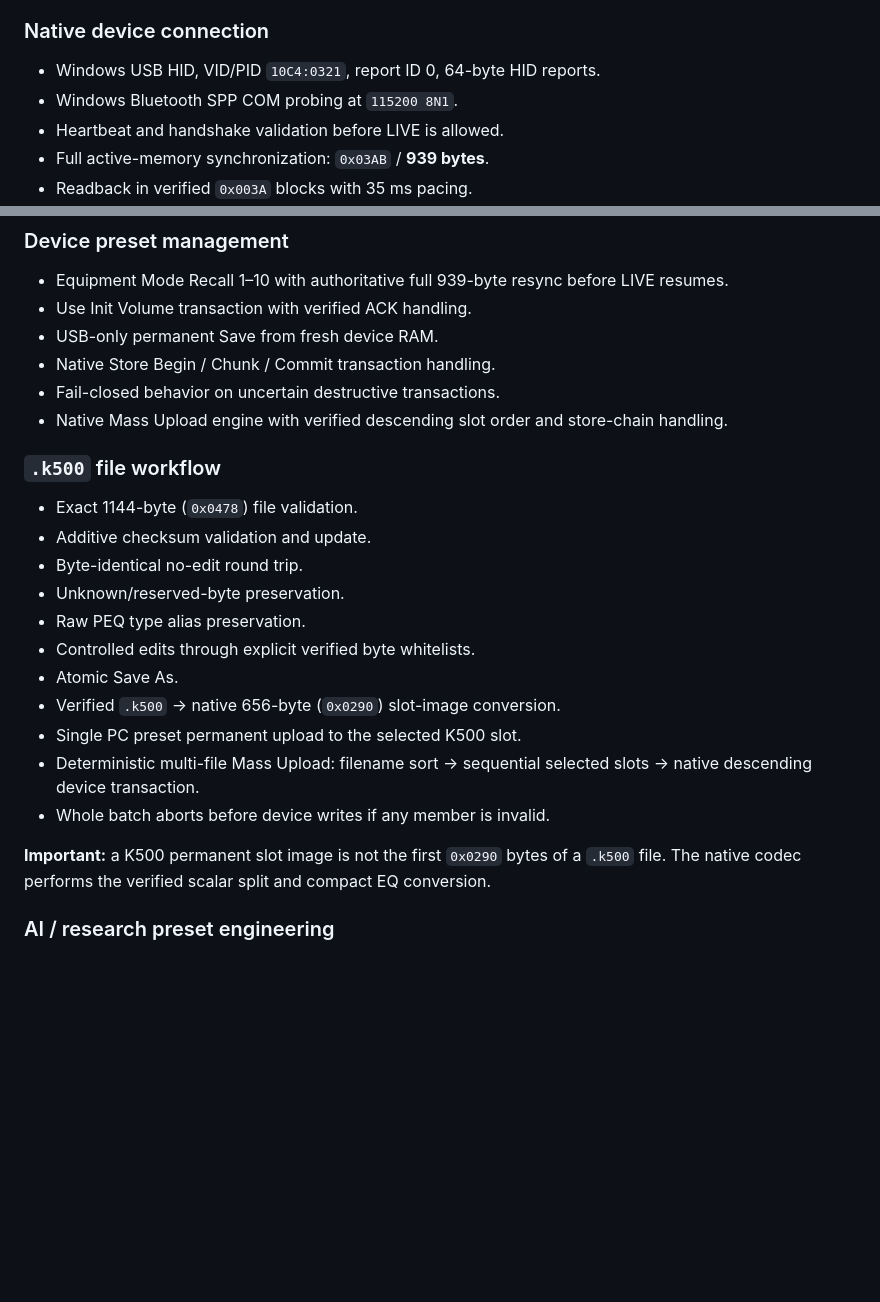
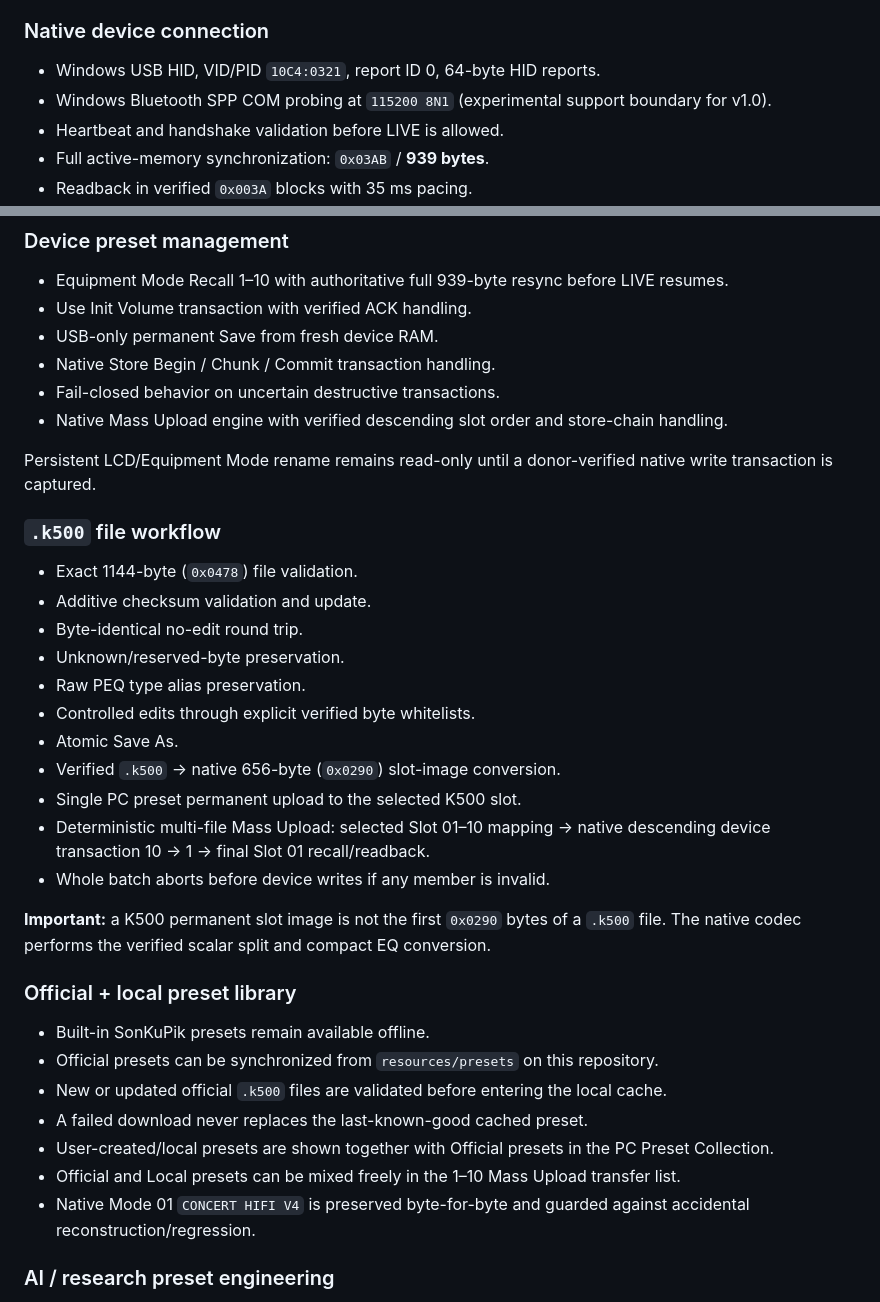
Before and after one commit to masarray/k500, a Markdown page: README.md, 2 parts joined by grey strips. GitHub-like rendering; blank space fills up the shorter version.

```diff
--- a/README.md
+++ b/README.md
@@ -38,7 +38,7 @@ No QML component owns a raw transport handle.
 ### Native device connection
 
 - Windows USB HID, VID/PID `10C4:0321`, report ID 0, 64-byte HID reports.
-- Windows Bluetooth SPP COM probing at `115200 8N1`.
+- Windows Bluetooth SPP COM probing at `115200 8N1` (experimental support boundary for v1.0).
 - Heartbeat and handshake validation before LIVE is allowed.
 - Full active-memory synchronization: `0x03AB` / **939 bytes**.
 - Readback in verified `0x003A` blocks with 35 ms pacing.
@@ -69,6 +69,8 @@ Fields for which no verified live command exists remain non-destructive rather t
 - Fail-closed behavior on uncertain destructive transactions.
 - Native Mass Upload engine with verified descending slot order and store-chain handling.
 
+Persistent LCD/Equipment Mode rename remains read-only until a donor-verified native write transaction is captured.
+
 ### `.k500` file workflow
 
 - Exact 1144-byte (`0x0478`) file validation.
@@ -80,10 +82,20 @@ Fields for which no verified live command exists remain non-destructive rather t
 - Atomic Save As.
 - Verified `.k500` -> native 656-byte (`0x0290`) slot-image conversion.
 - Single PC preset permanent upload to the selected K500 slot.
-- Deterministic multi-file Mass Upload: filename sort -> sequential selected slots -> native descending device transaction.
+- Deterministic multi-file Mass Upload: selected Slot 01–10 mapping -> native descending device transaction 10 → 1 -> final Slot 01 recall/readback.
 - Whole batch aborts before device writes if any member is invalid.
 
 **Important:** a K500 permanent slot image is not the first `0x0290` bytes of a `.k500` file. The native codec performs the verified scalar split and compact EQ conversion.
+
+### Official + local preset library
+
+- Built-in SonKuPik presets remain available offline.
+- Official presets can be synchronized from `resources/presets` on this repository.
+- New or updated official `.k500` files are validated before entering the local cache.
+- A failed download never replaces the last-known-good cached preset.
+- User-created/local presets are shown together with Official presets in the PC Preset Collection.
+- Official and Local presets can be mixed freely in the 1–10 Mass Upload transfer list.
+- Native Mode 01 `CONCERT HIFI V4` is preserved byte-for-byte and guarded against accidental reconstruction/regression.
 
 ### AI / research preset engineering
 
```
Also changed, not shown: other parts of README.md (+12 -11 lines).
